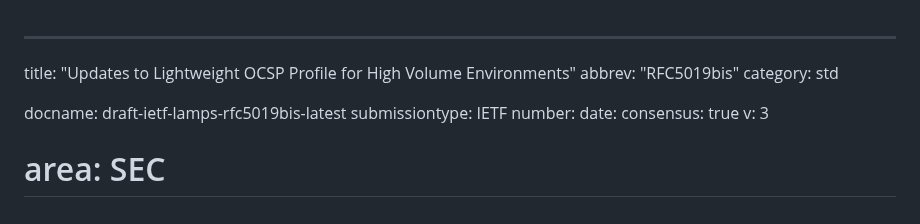
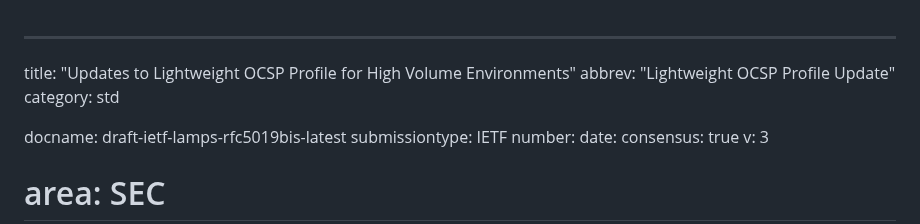
Before and after one commit to lamps-wg/RFC5019bis, a Markdown page: draft-ietf-lamps-rfc5019bis.md, the part around the change. Rendered like a GitHub page.

```diff
--- a/draft-ietf-lamps-rfc5019bis.md
+++ b/draft-ietf-lamps-rfc5019bis.md
@@ -1,6 +1,6 @@
 ---
 title: "Updates to Lightweight OCSP Profile for High Volume Environments"
-abbrev: "RFC5019bis"
+abbrev: "Lightweight OCSP Profile Update"
 category: std
 
 docname: draft-ietf-lamps-rfc5019bis-latest
```
